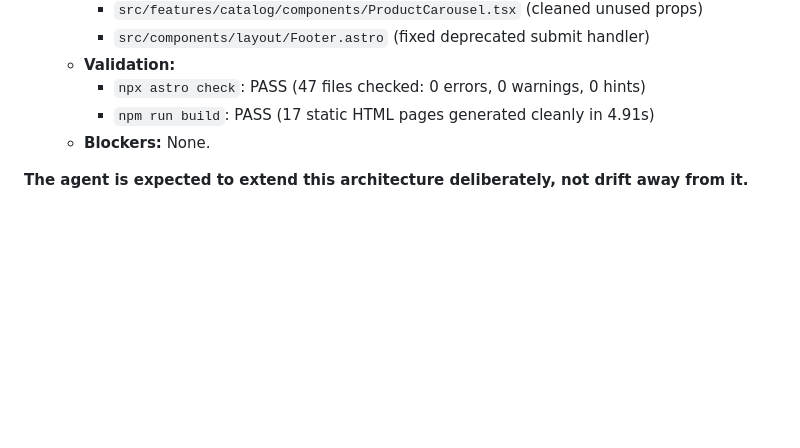
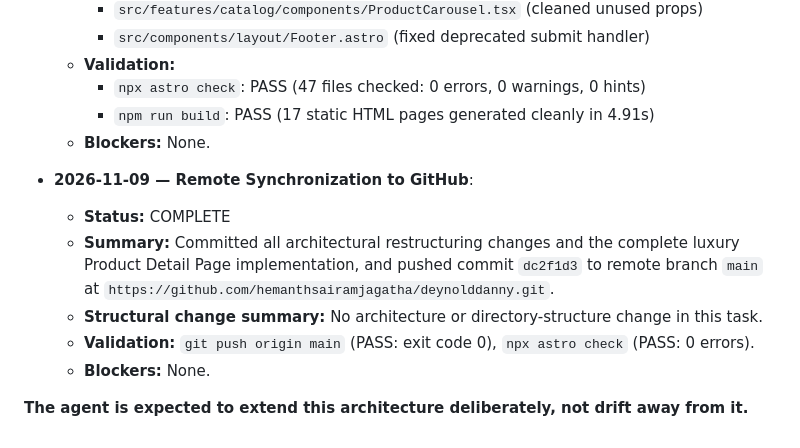
Before and after one commit to hemanthsairamjagatha/deynolddanny, a Markdown page: AGENTS.md, the part around the change. Rendered like a GitHub page; blank space fills up the shorter version.

Commit message:
docs: sync AGENTS.md and GEMINI.md implementation logs

```diff
--- a/AGENTS.md
+++ b/AGENTS.md
@@ -1339,4 +1339,11 @@ deynold-danny-ecommerce/
     - `npm run build`: PASS (17 static HTML pages generated cleanly in 4.91s)
   - **Blockers:** None.
 
+- **2026-11-09 — Remote Synchronization to GitHub**:
+  - **Status:** COMPLETE
+  - **Summary:** Committed all architectural restructuring changes and the complete luxury Product Detail Page implementation, and pushed commit `dc2f1d3` to remote branch `main` at `https://github.com/hemanthsairamjagatha/deynolddanny.git`.
+  - **Structural change summary:** No architecture or directory-structure change in this task.
+  - **Validation:** `git push origin main` (PASS: exit code 0), `npx astro check` (PASS: 0 errors).
+  - **Blockers:** None.
+
 **The agent is expected to extend this architecture deliberately, not drift away from it.**
```
Also changed, not shown: GEMINI.md (+7 -0 lines).
